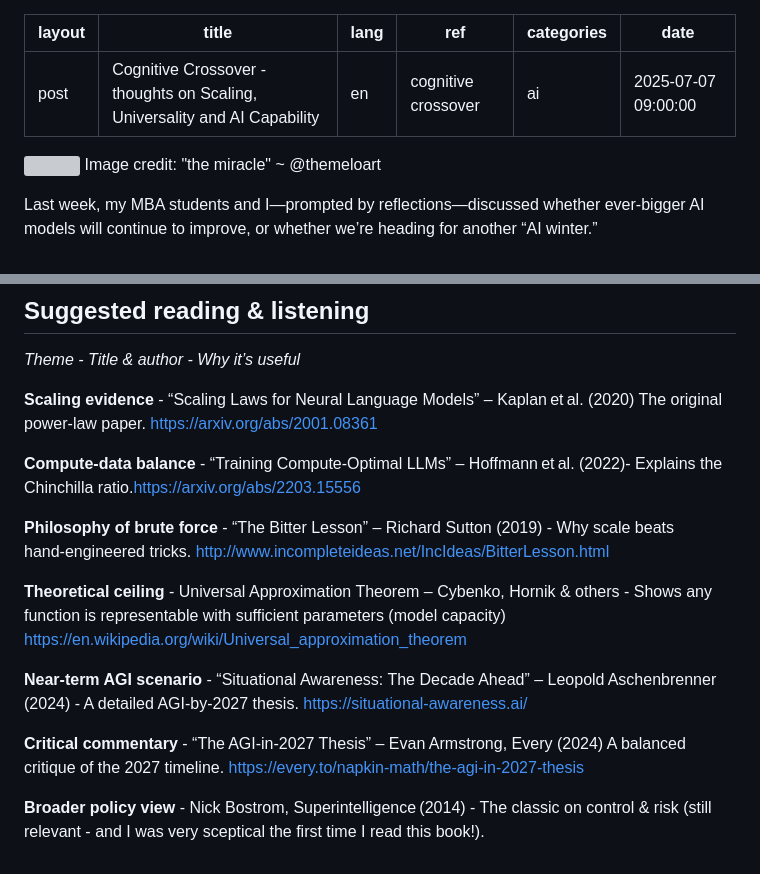
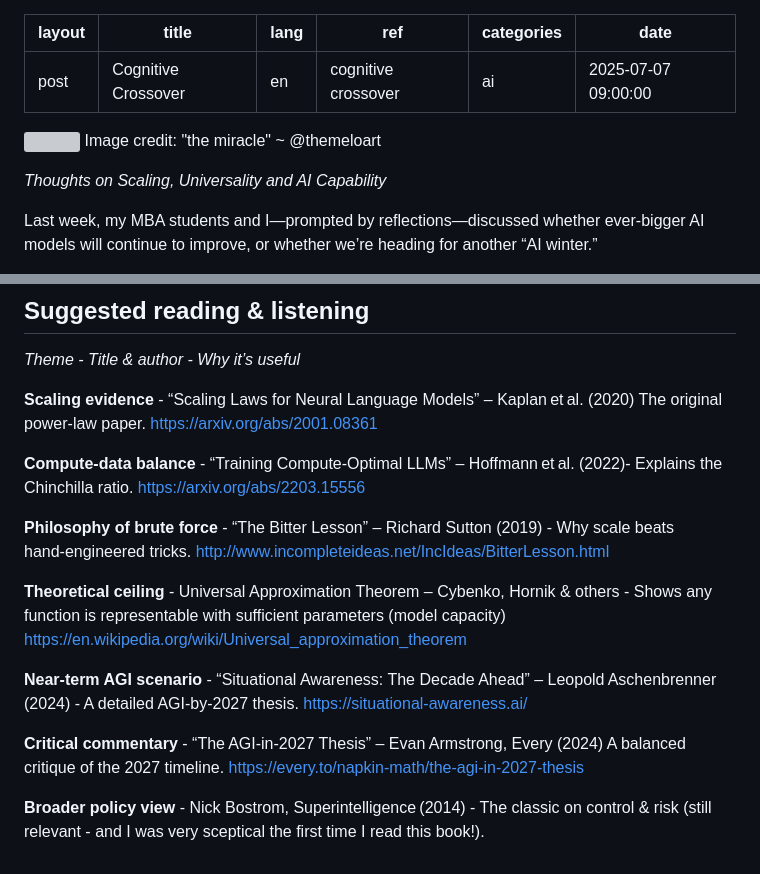
Before and after one commit to latticecut/latticecut.github.io, a Markdown page: _posts/2025-07-07-cognitive-crossover.md, 2 parts joined by grey strips. Rendered like a GitHub page; grey boxes are pictures that could not be loaded.

Commit message:
Updates from Overleaf

```diff
--- a/_posts/2025-07-07-cognitive-crossover.md
+++ b/_posts/2025-07-07-cognitive-crossover.md
@@ -1,6 +1,6 @@
 ---
 layout: post
-title: "Cognitive Crossover - thoughts on Scaling, Universality and AI Capability"
+title: "Cognitive Crossover"
 lang: en
 ref: cognitive crossover
 categories: ai
@@ -8,6 +8,8 @@ date: 2025-07-07 09:00:00
 ---
 
 ![](/assets/en/2025-07-07/CogXOver.jpg) Image credit: "the miracle" ~ @themeloart
+
+*Thoughts on Scaling, Universality and AI Capability*
 
 Last week, my MBA students and I—prompted by reflections—discussed whether ever-bigger AI models will continue to improve, or whether we’re heading for another “AI winter.”
 
@@ -77,16 +79,16 @@ Feel free to push back—after all, good arguments are how we test convictions.
 
 *Theme - Title & author - Why it’s useful*
 
-**Scaling evidence** - “Scaling Laws for Neural Language Models” – Kaplan et al. (2020) The original power‑law paper. https://arxiv.org/abs/2001.08361
+**Scaling evidence** - “Scaling Laws for Neural Language Models” – Kaplan et al. (2020) The original power‑law paper. [https://arxiv.org/abs/2001.08361](https://arxiv.org/abs/2001.08361)
 
-**Compute‑data balance** - “Training Compute‑Optimal LLMs” – Hoffmann et al. (2022)- Explains the Chinchilla ratio.https://arxiv.org/abs/2203.15556
+**Compute‑data balance** - “Training Compute‑Optimal LLMs” – Hoffmann et al. (2022)- Explains the Chinchilla ratio. [https://arxiv.org/abs/2203.15556](https://arxiv.org/abs/2203.15556)
 
-**Philosophy of brute force** - “The Bitter Lesson” – Richard Sutton (2019) - Why scale beats hand‑engineered tricks. http://www.incompleteideas.net/IncIdeas/BitterLesson.html
+**Philosophy of brute force** - “The Bitter Lesson” – Richard Sutton (2019) - Why scale beats hand‑engineered tricks. [http://www.incompleteideas.net/IncIdeas/BitterLesson.html](http://www.incompleteideas.net/IncIdeas/BitterLesson.html)
 
-**Theoretical ceiling** - Universal Approximation Theorem – Cybenko, Hornik & others - Shows any function is representable with sufficient parameters (model capacity) https://en.wikipedia.org/wiki/Universal_approximation_theorem
+**Theoretical ceiling** - Universal Approximation Theorem – Cybenko, Hornik & others - Shows any function is representable with sufficient parameters (model capacity) [https://en.wikipedia.org/wiki/Universal_approximation_theorem](https://en.wikipedia.org/wiki/Universal_approximation_theorem)
 
-**Near‑term AGI scenario** - “Situational Awareness: The Decade Ahead” – Leopold Aschenbrenner (2024) - A detailed AGI‑by‑2027 thesis. https://situational-awareness.ai/
+**Near‑term AGI scenario** - “Situational Awareness: The Decade Ahead” – Leopold Aschenbrenner (2024) - A detailed AGI‑by‑2027 thesis. [https://situational-awareness.ai/](https://situational-awareness.ai/)
 
-**Critical commentary** - “The AGI‑in‑2027 Thesis” – Evan Armstrong, Every (2024) A balanced critique of the 2027 timeline. https://every.to/napkin-math/the-agi-in-2027-thesis
+**Critical commentary** - “The AGI‑in‑2027 Thesis” – Evan Armstrong, Every (2024) A balanced critique of the 2027 timeline. [https://every.to/napkin-math/the-agi-in-2027-thesis](https://every.to/napkin-math/the-agi-in-2027-thesis)
 
 **Broader policy view** - Nick Bostrom, Superintelligence (2014) - The classic on control & risk (still relevant - and I was very sceptical the first time I read this book!).
```
